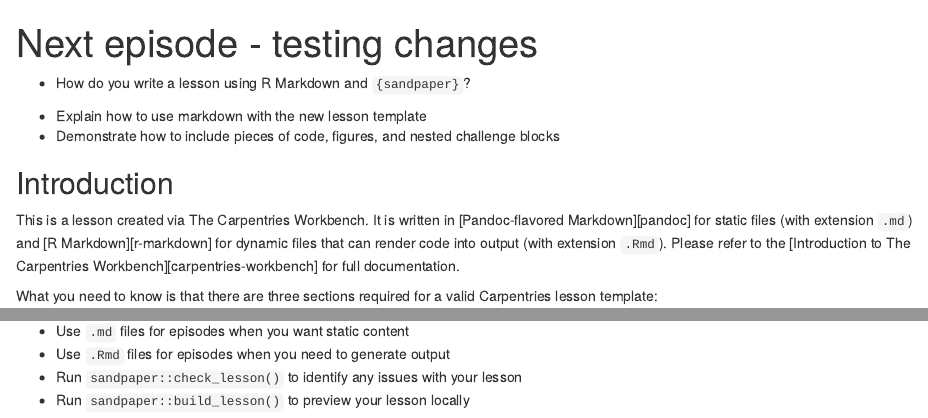
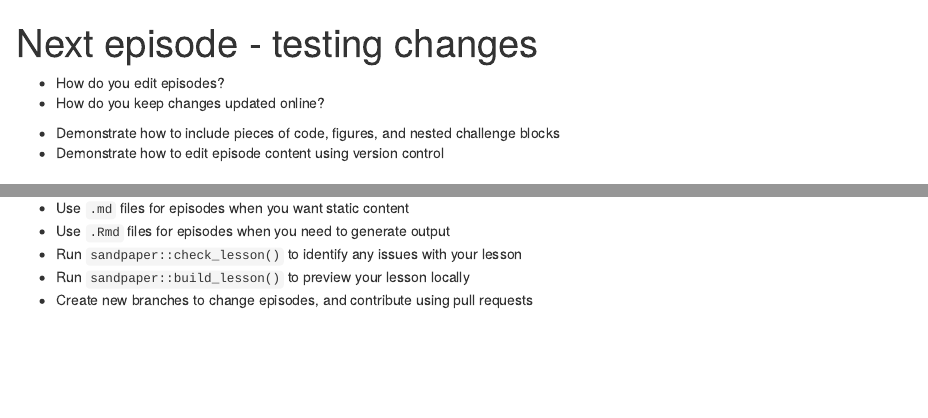
Before and after one commit to K-C-Martin/buoyant-barnacle, an R Markdown document (episodes/02-next-episode.Rmd): the page in a window 1100 px wide, from its top, and a second part further down, joined at a grey line. Rendered offline with R 4.5, knitr and Pandoc, with nearby package versions; badge pictures from the web are left out.

Commit message:
Update 02-next-episode.Rmd
Add objectives and questions plus a keypoint

```diff
--- a/episodes/02-next-episode.Rmd
+++ b/episodes/02-next-episode.Rmd
@@ -6,14 +6,15 @@ exercises: 2
 
 :::::::::::::::::::::::::::::::::::::: questions
 
-- How do you write a lesson using R Markdown and `{sandpaper}`?
+- How do you edit episodes?
+- How do you keep changes updated online?
 
 ::::::::::::::::::::::::::::::::::::::::::::::::
 
 ::::::::::::::::::::::::::::::::::::: objectives
 
-- Explain how to use markdown with the new lesson template
 - Demonstrate how to include pieces of code, figures, and nested challenge blocks
+- Demonstrate how to edit episode content using version control
 
 ::::::::::::::::::::::::::::::::::::::::::::::::
 
@@ -130,5 +131,6 @@ print(5+4)
 - Use `.Rmd` files for episodes when you need to generate output
 - Run `sandpaper::check_lesson()` to identify any issues with your lesson
 - Run `sandpaper::build_lesson()` to preview your lesson locally
+- Create new branches to change episodes, and contribute using pull requests
 
 ::::::::::::::::::::::::::::::::::::::::::::::::
```
